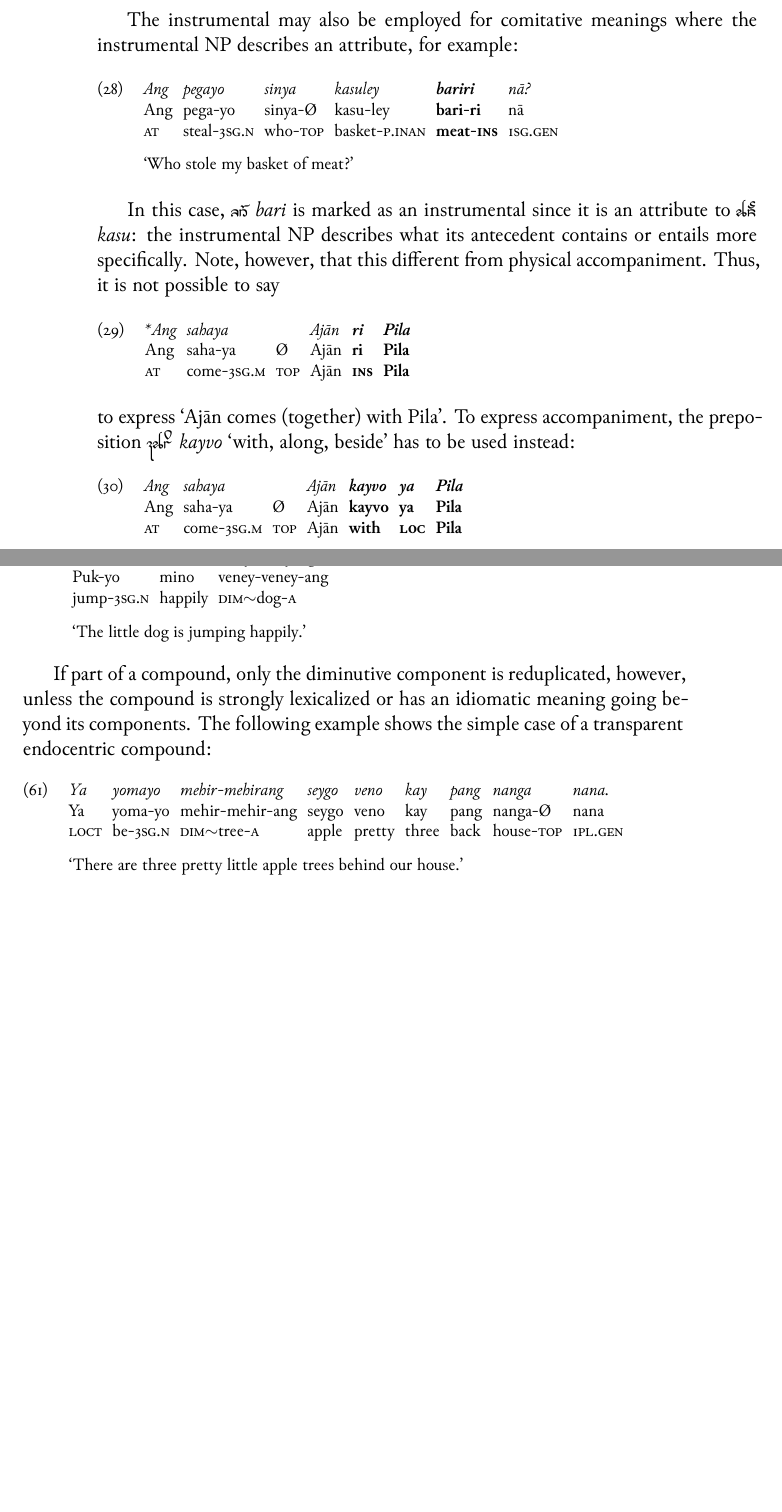
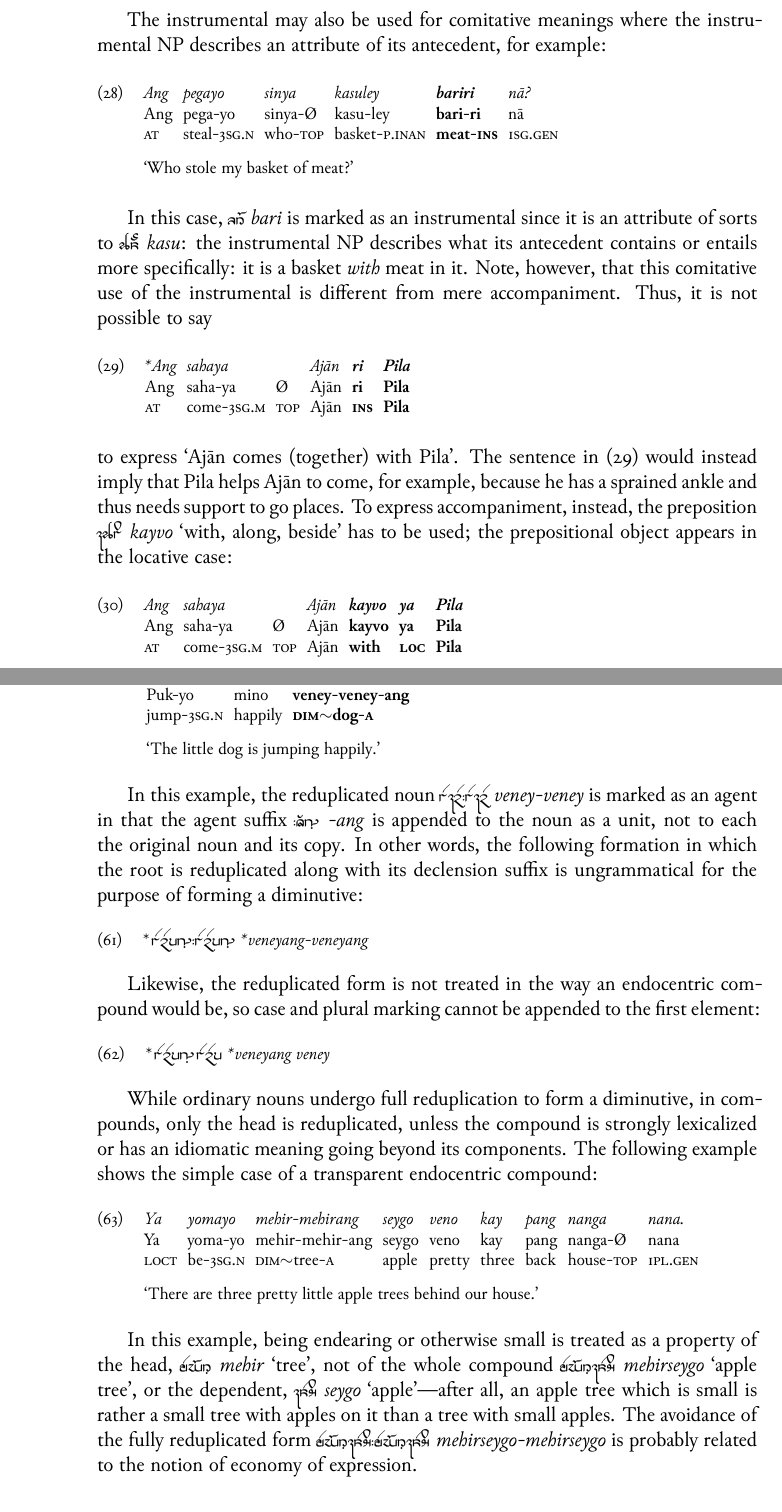
Before and after one commit to carbeck/ayerigrammar, a LaTeX thesis (grammar.tex, which reads chapters/gramcat.tex): two parts of pages 102 and 115 of 121 before the commit and two parts of pages 102 and 116 of 121 after it, joined at a grey line, cut so that both start at the same text, the shorter picture padded with empty space. The pictures show the PDF file grammar.pdf that the author committed with the source.

Commit message:
Elaborating compounds with diminutives

```diff
--- a/chapters/gramcat.tex
+++ b/chapters/gramcat.tex
@@ -1214,8 +1214,8 @@ non-topic constituent.
 
 \xe
 
-The instrumental may also be employed for comitative meanings where the
-instrumental NP describes an attribute, for example:
+The instrumental may also be used for comitative meanings where the
+instrumental NP describes an attribute of its antecedent, for example:
 
 \ex\begingl
 	\gla Ang pegayo sinya kasuley \textbf{bariri} nā? //
@@ -1226,19 +1226,23 @@ instrumental NP describes an attribute, for example:
 \endgl\xe
 
 In this case, \rayr{bri}{bari} is marked as an instrumental since it is an
-attribute to \rayr{ksu}{kasu}: the instrumental NP describes what its
-antecedent contains or entails more specifically. Note, however, that this
-different from physical accompaniment. Thus, it is not possible to say
-
-\ex\begingl
+attribute of sorts to \rayr{ksu}{kasu}: the instrumental NP describes what its
+antecedent contains or entails more specifically: it is a basket \fw{with} meat
+in it. Note, however, that this comitative use of the instrumental is different
+from mere accompaniment. Thus, it is not possible to say
+
+\ex\label{ex:wrongcomit}\begingl
 	\gla *Ang sahaya {} Ajān \textbf{ri} \textbf{Pila} //
 	\glb Ang saha-ya Ø Ajān \textbf{ri} \textbf{Pila} //
 	\glc \AgtT{} come-\TsgM{} \Top{} Ajān \textbf{\Ins{}} \textbf{Pila} //
 \endgl\xe
 
-\noindent to express `Ajān comes (together) with Pila'. To express
-accompaniment, the preposition \xayr{kjvo}{kayvo}{with, along, beside} has
-to be used instead:
+\noindent to express `Ajān comes (together) with Pila'. The sentence in
+(\ref{ex:wrongcomit}) would instead imply that Pila helps Ajān to come, for
+example, because he has a sprained ankle and thus needs support to go places.
+To express accompaniment, instead, the preposition \xayr{kjvo}{kayvo}{with,
+along, beside} has to be used; the prepositional object appears in the locative
+case:
 
 \ex\begingl
 	\gla Ang sahaya {} Ajān \textbf{kayvo} \textbf{ya} \textbf{Pila} //
@@ -2250,16 +2254,34 @@ is, they receive prefixes and suffixes just like the simplexes from which they
 are derived:
 
 \ex\begingl
-	\gla Puco mino veney-veneyang. //
-	\glb Puk-yo mino veney-veney-ang //
-	\glc jump-\TsgN{} happily \Dim{}\til{}dog-\Aarg{} //
+	\gla Puco mino \textbf{veney-veneyang}. //
+	\glb Puk-yo mino \textbf{veney-veney-ang} //
+	\glc jump-\TsgN{} happily \textbf{\Dim{}\til{}dog-\Aarg{}} //
 	\glft `The little dog is jumping happily.' //
 \endgl\xe
 
-If part of a compound, only the diminutive component is reduplicated, however,
-unless the compound is strongly lexicalized or has an idiomatic meaning going
-beyond its components. The following example shows the simple case of a
-transparent endocentric compound:
+In this example, the reduplicated noun \rayr{venej/venej}{veney-veney} is
+marked as an agent in that the agent suffix \rayr{/ANF}{-ang} is appended to
+the noun as a unit, not to each the original noun and its copy. In other words,
+the following formation in which the root is reduplicated along with its
+declension suffix is ungrammatical for the purpose of forming a diminutive:
+
+\ex
+	*\,\rayr{\larger veneyNF/veneyNF}{*veneyang-veneyang}
+\xe
+
+Likewise, the reduplicated form is not treated in the way an endocentric
+compound would be, so case and plural marking cannot be appended to the first
+element:
+
+\ex
+	*\,\rayr{\larger veneyNF veney}{*veneyang veney}
+\xe
+
+While ordinary nouns undergo full reduplication to form a diminutive, in
+compounds, only the head is reduplicated, unless the compound is strongly
+lexicalized or has an idiomatic meaning going beyond its components. The
+following example shows the simple case of a transparent endocentric compound:
 
 \ex\begingl
 	\gla Ya yomayo mehir-mehirang seygo veno kay pang nanga nana. //
@@ -2269,6 +2291,15 @@ transparent endocentric compound:
 	\glft `There are three pretty little apple trees behind our house.' //
 \endgl\xe
 
+In this example, being endearing or otherwise small is treated as a property of
+the head, \xayr{mehirF}{mehir}{tree}, not of the whole compound
+\xayr{mehirFsejgo}{mehirseygo}{apple tree}, or the dependent,
+\xayr{sejgo}{seygo}{apple}---after all, an apple tree which is small is
+rather a small tree with apples on it than a tree with small apples. The
+avoidance of the fully reduplicated form
+\rayr{mehirFsejgo/mehirFsejgo}{mehirseygo-mehirseygo} is probably related to the
+notion of economy of expression.
+
 \index{reduplication|)}
 
 \subsection{Nominalization}
```
Also changed, not shown: bibliography.bib (+1 -1 lines), grammar.pdf.
